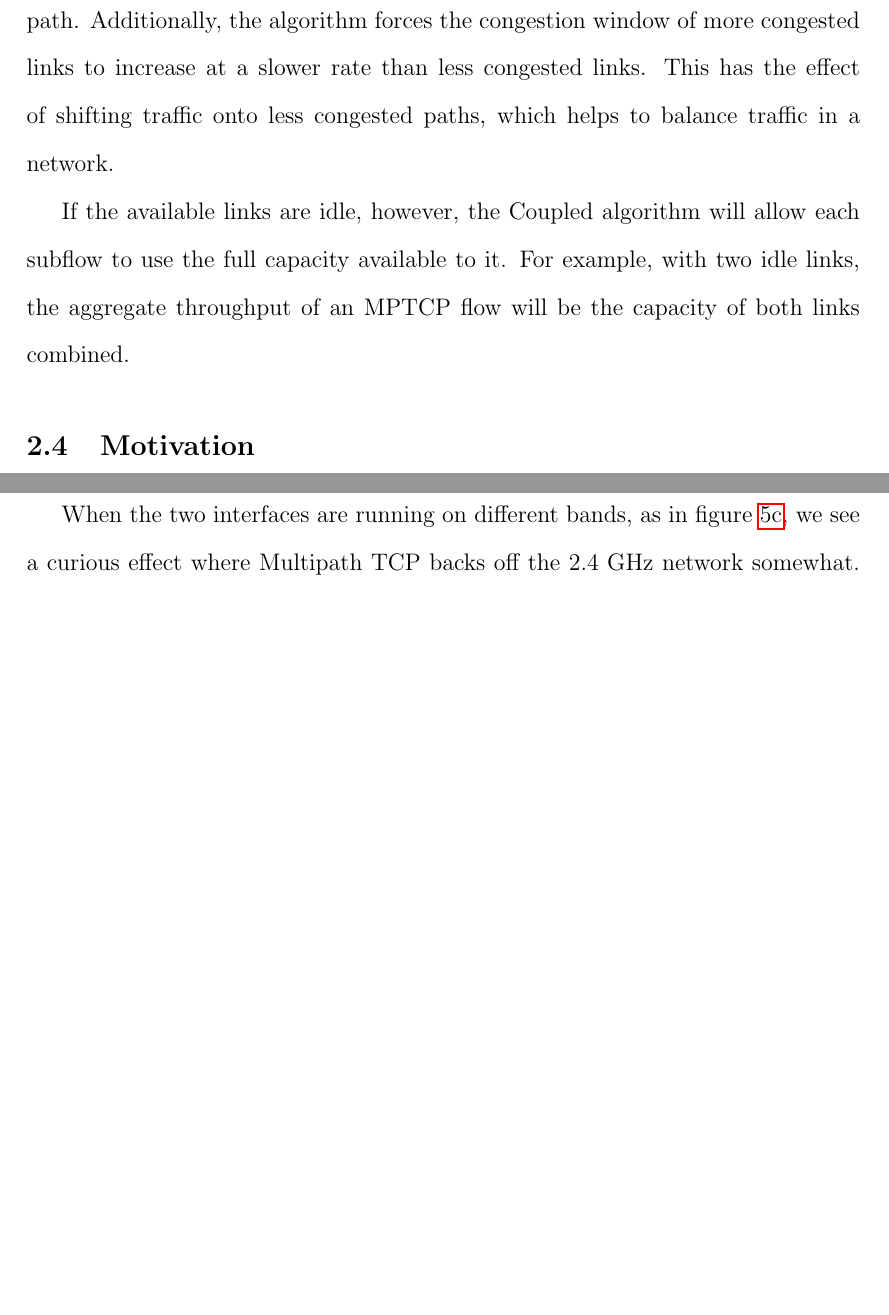
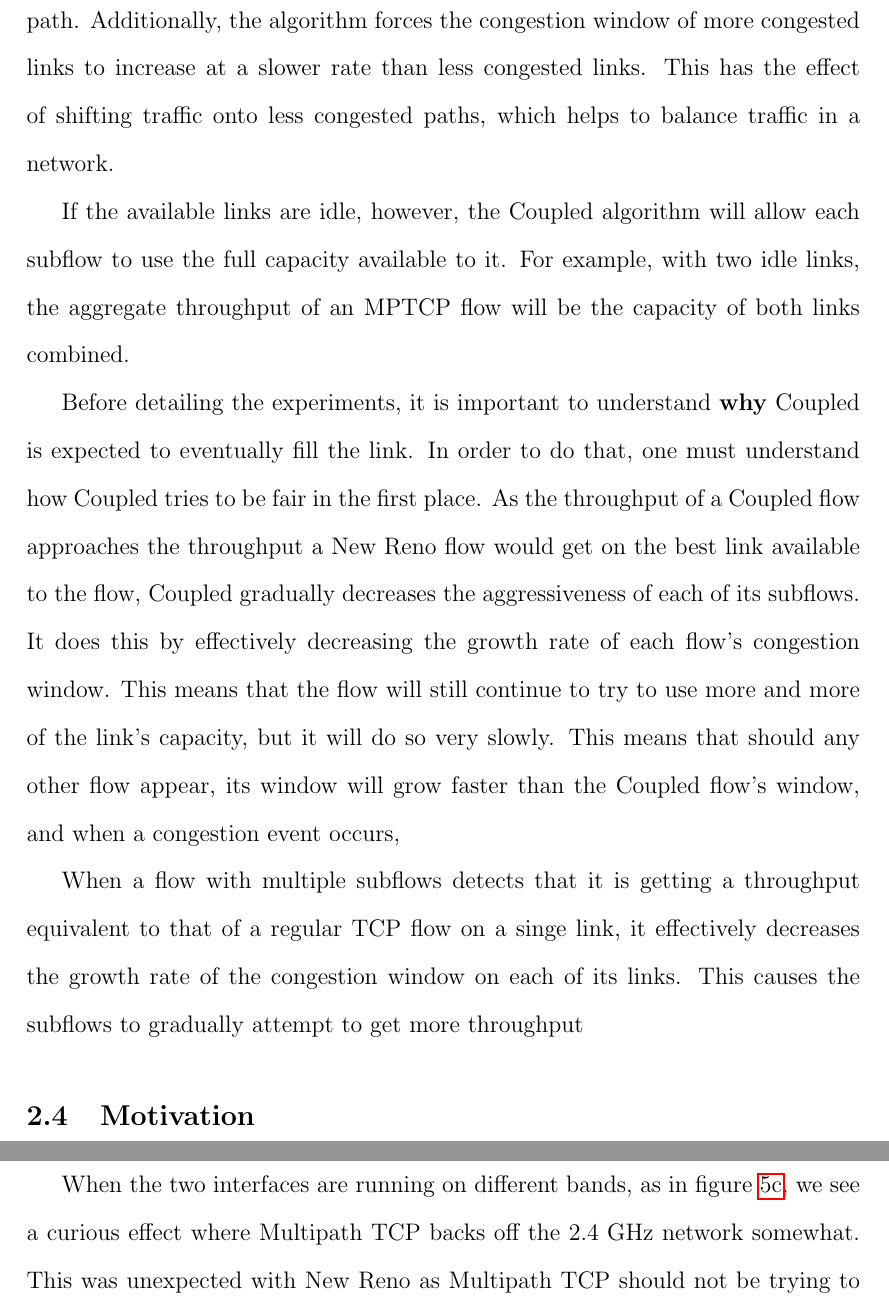
Before and after one commit to jamesbarlow/mptcp, a LaTeX paper (report/report.tex, which reads report/sections/background.tex): two parts of pages 7 and 19 of 32 before the commit and two parts of pages 7 and 20 of 32 after it, joined at a grey line, cut so that both start at the same text, the shorter picture padded with empty space. Compiled offline with pdfLaTeX.

Commit message:
Add draft Coupled intuition paragraphs

```diff
--- a/report/sections/background.tex
+++ b/report/sections/background.tex
@@ -136,6 +136,27 @@ subflow to use the full capacity available to it. For example, with two idle
 links, the aggregate throughput of an MPTCP flow will be the capacity of both
 links combined.
 
+% TODO: The following one and a half paragraphs are a draft of a "nicer"
+% explanation of Coupled congestion control; of the intuition behind it in a
+% sense
+
+Before detailing the experiments, it is important to understand \textbf{why}
+Coupled is expected to eventually fill the link. In order to do that, one must
+understand how Coupled tries to be fair in the first place. As the throughput of
+a Coupled flow approaches the throughput a New Reno flow would get on the best
+link available to the flow, Coupled gradually decreases the aggressiveness of
+each of its subflows. It does this by effectively decreasing the growth rate of
+each flow's congestion window. This means that the flow will still continue to
+try to use more and more of the link's capacity, but it will do so very slowly.
+This means that should any other flow appear, its window will grow faster than
+the Coupled flow's window, and when a congestion event occurs, % TODO HERE
+
+When a flow with
+multiple subflows detects that it is getting a throughput equivalent to that of
+a regular TCP flow on a singe link, it effectively decreases the growth rate of
+the congestion window on each of its links. This causes the subflows to
+gradually attempt to get more throughput
+
 \subsection{Motivation}
 Knowing that multiple clients connected on the same or nearby WiFi sub-bands
 can interfere with each other and that Multipath TCP can make use of multiple
```
